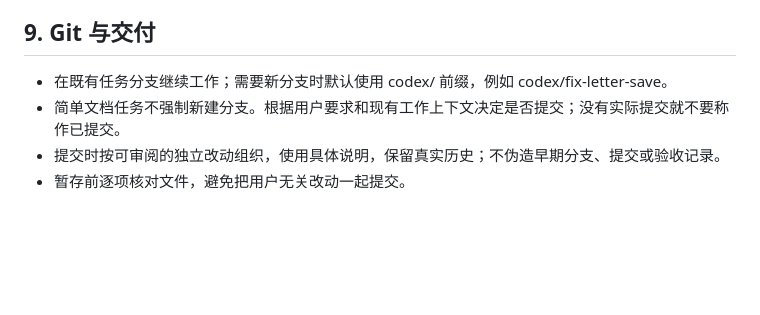
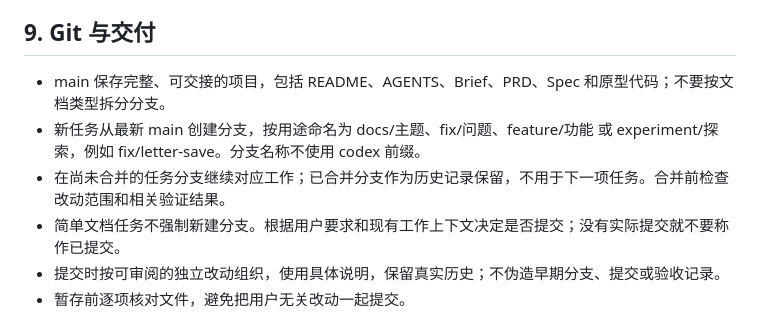
Before and after one commit to jinghanwu81-svg/unsent-site, a Markdown page: AGENTS.md, the part around the change. GitHub-like rendering; blank space fills up the shorter version.

```diff
--- a/AGENTS.md
+++ b/AGENTS.md
@@ -135,7 +135,9 @@ PRD ISSUE-01～05 与 spec 异常章节记录了保存失败仍关闭弹窗、
 
 ## 9. Git 与交付
 
-- 在既有任务分支继续工作；需要新分支时默认使用 codex/ 前缀，例如 codex/fix-letter-save。
+- main 保存完整、可交接的项目，包括 README、AGENTS、Brief、PRD、Spec 和原型代码；不要按文档类型拆分分支。
+- 新任务从最新 main 创建分支，按用途命名为 docs/主题、fix/问题、feature/功能 或 experiment/探索，例如 fix/letter-save。分支名称不使用 codex 前缀。
+- 在尚未合并的任务分支继续对应工作；已合并分支作为历史记录保留，不用于下一项任务。合并前检查改动范围和相关验证结果。
 - 简单文档任务不强制新建分支。根据用户要求和现有工作上下文决定是否提交；没有实际提交就不要称作已提交。
 - 提交时按可审阅的独立改动组织，使用具体说明，保留真实历史；不伪造早期分支、提交或验收记录。
 - 暂存前逐项核对文件，避免把用户无关改动一起提交。
```
Also changed, not shown: README.md (+30 -11 lines).
